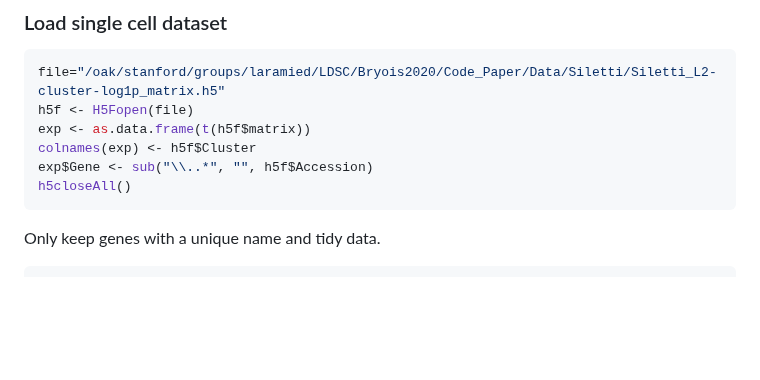
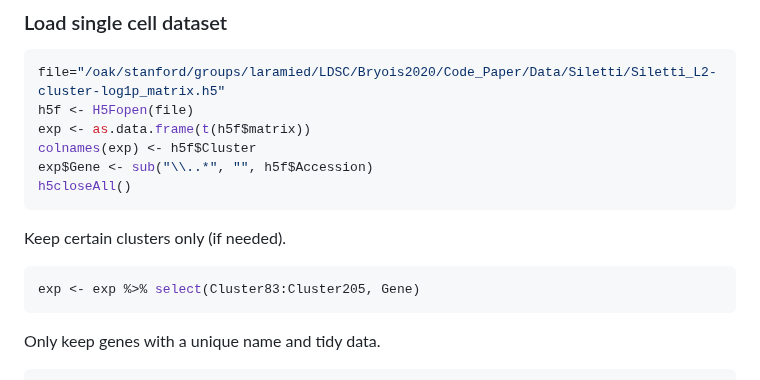
Before and after one commit to Integrative-Mental-Health-Lab/linking_cell_types_to_brain_phenotypes, a Markdown page: Preprocessing_Siletti/create_magma_inputs/get_Siletti_continuous_input.md, the part around the change. Rendered like a GitHub page; blank space fills up the shorter version.

Commit message:
Revert "Remove cluster selection code from input processing"
This reverts commit e0d38356d2ca5ca76c6fad01d5c0309c40de9e80.

````diff
--- a/Preprocessing_Siletti/create_magma_inputs/get_Siletti_continuous_input.md
+++ b/Preprocessing_Siletti/create_magma_inputs/get_Siletti_continuous_input.md
@@ -32,6 +32,14 @@ colnames(exp) <- h5f$Cluster
 exp$Gene <- sub("\\..*", "", h5f$Accession)
 h5closeAll()
 ```
+
+Keep certain clusters only (if needed).
+
+
+```r
+exp <- exp %>% select(Cluster83:Cluster205, Gene)
+```
+
 
 Only keep genes with a unique name and tidy data.
 
````
